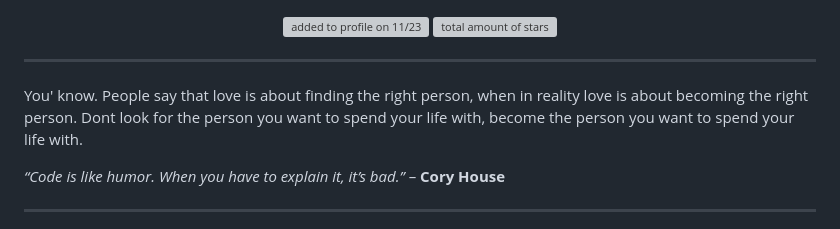
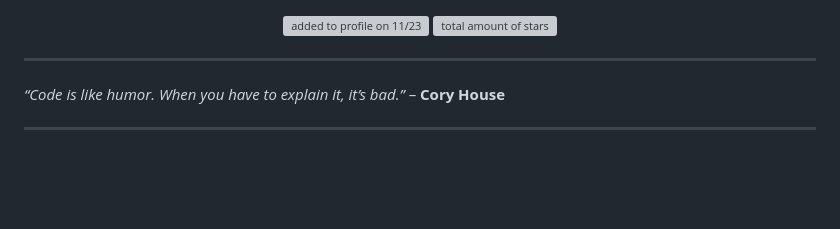
Before and after one commit to CPScript/CPScript, a Markdown page: README.md, the part around the change. Drawn GitHub-style; blank space fills up the shorter version; grey boxes are pictures that could not be loaded.

```diff
--- a/README.md
+++ b/README.md
@@ -5,7 +5,6 @@
 </div>
 
 ---
-You' know. People say that love is about finding the right person, when in reality love is about becoming the right person. Dont look for the person you want to spend your life with, become the person you want to spend your life with.
 
 *“Code is like humor. When you have to explain it, it’s bad.”* – **Cory House**
 
```
